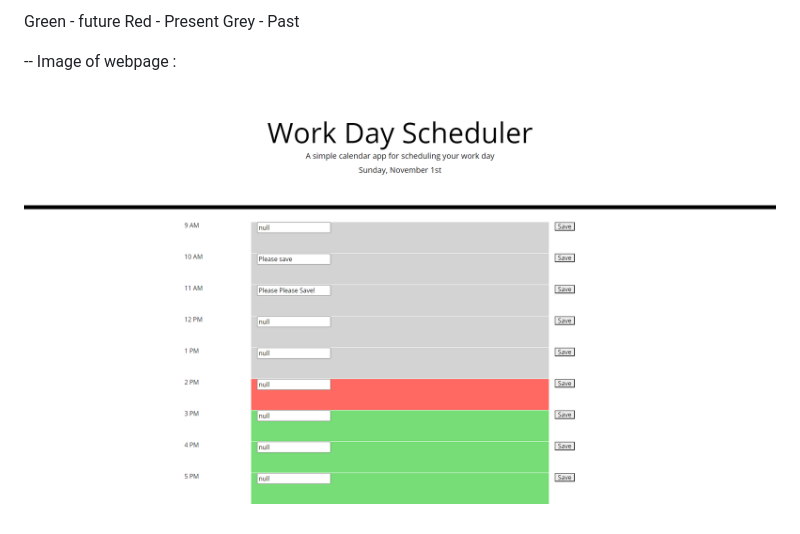
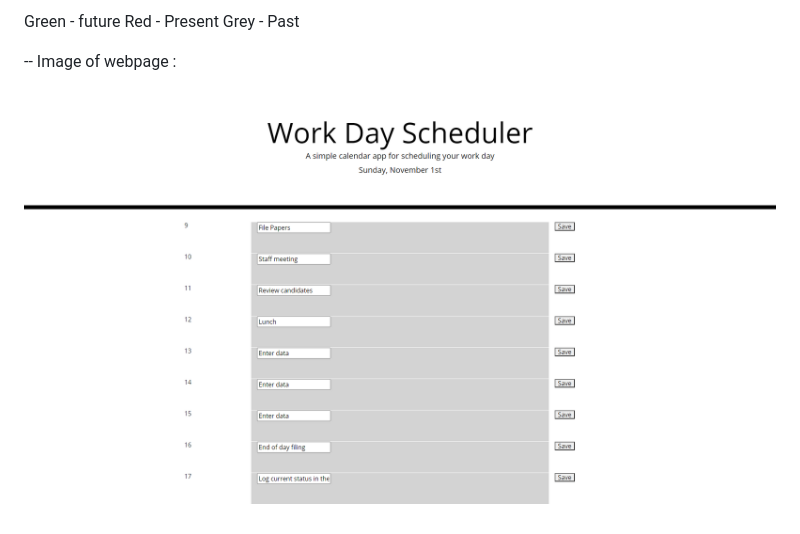
Before and after one commit to ryan-conran/Work-Day-Scheduler, a Markdown page: README.md, the part around the change. Drawn GitHub-style; pictures changed too: SchedulerV2.png (added).

```diff
--- a/README.md
+++ b/README.md
@@ -15,4 +15,4 @@ Grey - Past
 
 -- Image of webpage :
 
-![Image of Day Planner](Scheduler.png)
+![Image of Day Planner](SchedulerV2.png)
```
Also changed, not shown: 1 other file.
